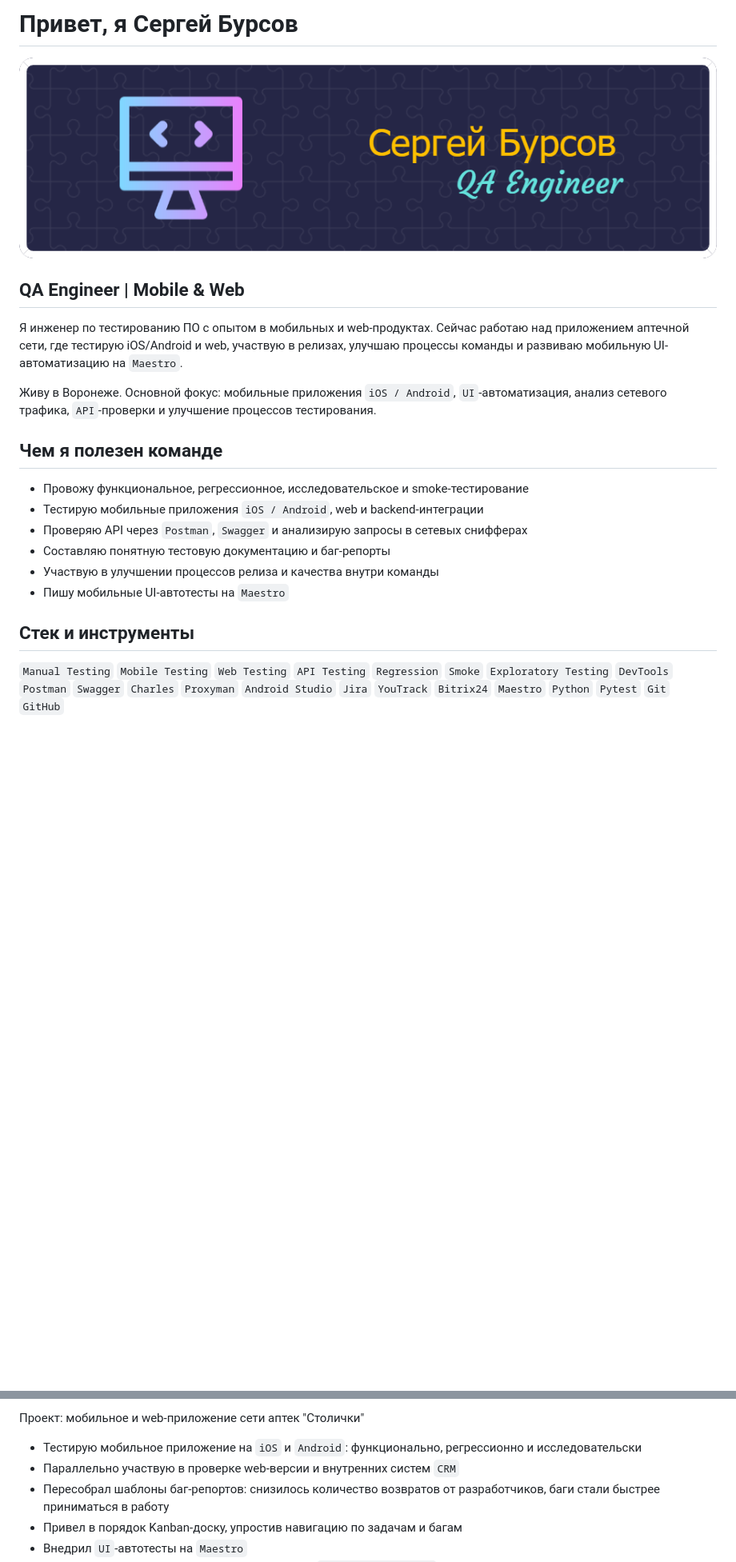
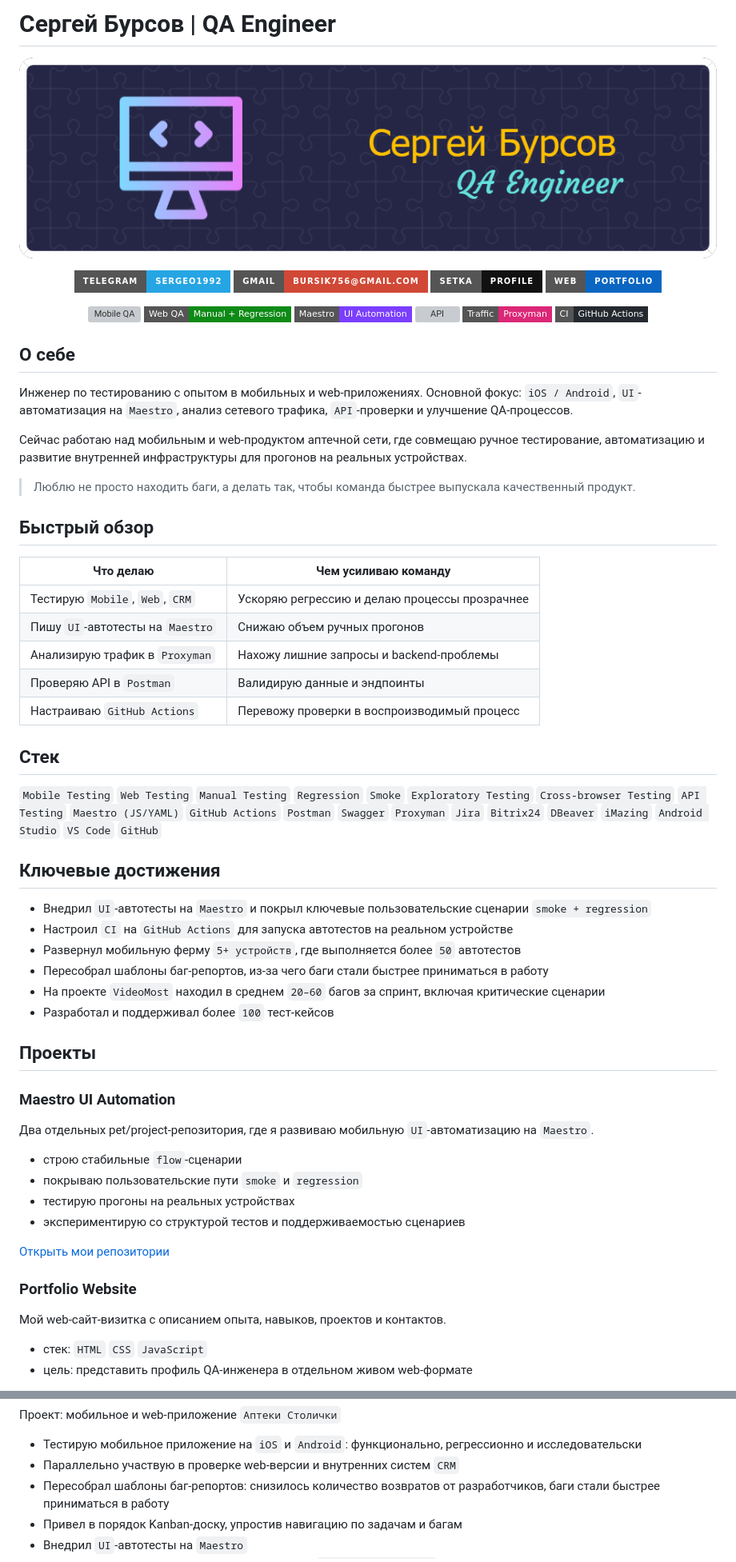
Before and after one commit to SergejBursow/sergejbursow, a Markdown page: README.md, 2 parts joined by grey strips. Shown at 80% size. Drawn GitHub-style; badges without logos; blank space fills up the shorter version; grey boxes are pictures that could not be loaded.

```diff
--- a/README.md
+++ b/README.md
@@ -1,22 +1,71 @@
-# Привет, я Сергей Бурсов
+# Сергей Бурсов | QA Engineer
 
 ![Header](https://github.com/SergejBursow/sergejbursow/blob/main/assets/github-header-image%20(1).png)
 
-## QA Engineer | Mobile & Web
+<p align="center">
+  <a href="https://t.me/Sergeo1992"><img src="https://img.shields.io/badge/Telegram-Sergeo1992-26A5E4?style=for-the-badge&logo=telegram&logoColor=white" alt="Telegram"></a>
+  <a href="mailto:bursik756@gmail.com"><img src="https://img.shields.io/badge/Gmail-bursik756%40gmail.com-D14836?style=for-the-badge&logo=gmail&logoColor=white" alt="Gmail"></a>
+  <a href="https://set.ki/fyTF8S4"><img src="https://img.shields.io/badge/Setka-Profile-111111?style=for-the-badge" alt="Setka"></a>
+  <a href="https://sergejbursow.github.io/"><img src="https://img.shields.io/badge/Web-Portfolio-0A66C2?style=for-the-badge&logo=google-chrome&logoColor=white" alt="Portfolio"></a>
+</p>
 
-Я инженер по тестированию ПО с опытом в мобильных и web-продуктах. Сейчас работаю над приложением аптечной сети, где тестирую iOS/Android и web, участвую в релизах, улучшаю процессы команды и развиваю мобильную UI-автоматизацию на `Maestro`.
+<p align="center">
+  <img src="https://img.shields.io/badge/Mobile%20QA-iOS%20%2F%20Android-1F6FEB?style=flat-square" alt="Mobile QA">
+  <img src="https://img.shields.io/badge/Web%20QA-Manual%20%2B%20Regression-0E8A16?style=flat-square" alt="Web QA">
+  <img src="https://img.shields.io/badge/Maestro-UI%20Automation-7A3EFF?style=flat-square" alt="Maestro">
+  <img src="https://img.shields.io/badge/API-Postman%20%2F%20Swagger-F59E0B?style=flat-square" alt="API">
+  <img src="https://img.shields.io/badge/Traffic-Proxyman-DB2777?style=flat-square" alt="Traffic">
+  <img src="https://img.shields.io/badge/CI-GitHub%20Actions-24292F?style=flat-square" alt="CI">
+</p>
 
-Живу в Воронеже. Основной фокус: мобильные приложения `iOS / Android`, `UI`-автоматизация, анализ сетевого трафика, `API`-проверки и улучшение процессов тестирования.
+## О себе
 
-## Чем я полезен команде
+Инженер по тестированию с опытом в мобильных и web-приложениях. Основной фокус: `iOS / Android`, `UI`-автоматизация на `Maestro`, анализ сетевого трафика, `API`-проверки и улучшение QA-процессов.
 
-- Провожу функциональное, регрессионное, исследовательское и smoke-тестирование
-- Тестирую мобильные приложения `iOS / Android`, web и backend-интеграции
-- Проверяю API через `Postman`, `Swagger` и анализирую запросы в сетевых снифферах
-- Составляю понятную тестовую документацию и баг-репорты
-- Участвую в улучшении процессов релиза и качества внутри команды
-- Пишу мобильные UI-автотесты на `Maestro`
+Сейчас работаю над мобильным и web-продуктом аптечной сети, где совмещаю ручное тестирование, автоматизацию и развитие внутренней инфраструктуры для прогонов на реальных устройствах.
 
-## Стек и инструменты
+> Люблю не просто находить баги, а делать так, чтобы команда быстрее выпускала качественный продукт.
 
-`Manual Testing` `Mobile Testing` `Web Testing` `API Testing` `Regression` `Smoke` `Exploratory Testing` `DevTools` `Postman` `Swagger` `Charles` `Proxyman` `Android Studio` `Jira` `YouTrack` `Bitrix24` `Maestro` `Python` `Pytest` `Git` `GitHub`
+## Быстрый обзор
+
+| Что делаю | Чем усиливаю команду |
+|-----------|----------------------|
+| Тестирую `Mobile`, `Web`, `CRM` | Ускоряю регрессию и делаю процессы прозрачнее |
+| Пишу `UI`-автотесты на `Maestro` | Снижаю объем ручных прогонов |
+| Анализирую трафик в `Proxyman` | Нахожу лишние запросы и backend-проблемы |
+| Проверяю API в `Postman` | Валидирую данные и эндпоинты |
+| Настраиваю `GitHub Actions` | Перевожу проверки в воспроизводимый процесс |
+
+## Стек
+
+`Mobile Testing` `Web Testing` `Manual Testing` `Regression` `Smoke` `Exploratory Testing` `Cross-browser Testing` `API Testing` `Maestro (JS/YAML)` `GitHub Actions` `Postman` `Swagger` `Proxyman` `Jira` `Bitrix24` `DBeaver` `iMazing` `Android Studio` `VS Code` `GitHub`
+
+## Ключевые достижения
+
+- Внедрил `UI`-автотесты на `Maestro` и покрыл ключевые пользовательские сценарии `smoke + regression`
+- Настроил `CI` на `GitHub Actions` для запуска автотестов на реальном устройстве
+- Развернул мобильную ферму `5+ устройств`, где выполняется более `50` автотестов
+- Пересобрал шаблоны баг-репортов, из-за чего баги стали быстрее приниматься в работу
+- На проекте `VideoMost` находил в среднем `20–60` багов за спринт, включая критические сценарии
+- Разработал и поддерживал более `100` тест-кейсов
+
+## Проекты
+
+### Maestro UI Automation
+
+Два отдельных pet/project-репозитория, где я развиваю мобильную `UI`-автоматизацию на `Maestro`.
+
+- строю стабильные `flow`-сценарии
+- покрываю пользовательские пути `smoke` и `regression`
+- тестирую прогоны на реальных устройствах
+- экспериментирую со структурой тестов и поддерживаемостью сценариев
+
+[Открыть мои репозитории](https://github.com/SergejBursow?tab=repositories)
+
+### Portfolio Website
+
+Мой web-сайт-визитка с описанием опыта, навыков, проектов и контактов.
+
+- стек: `HTML` `CSS` `JavaScript`
+- цель: представить профиль QA-инженера в отдельном живом web-формате
+
@@ -28,5 +88,5 @@
 
-Проект: мобильное и web-приложение сети аптек "Столички"
+Проект: мобильное и web-приложение `Аптеки Столички`
 
 - Тестирую мобильное приложение на `iOS` и `Android`: функционально, регрессионно и исследовательски
 - Параллельно участвую в проверке web-версии и внутренних систем `CRM`
```
Also changed, not shown: other parts of README.md (+34 -49 lines).
